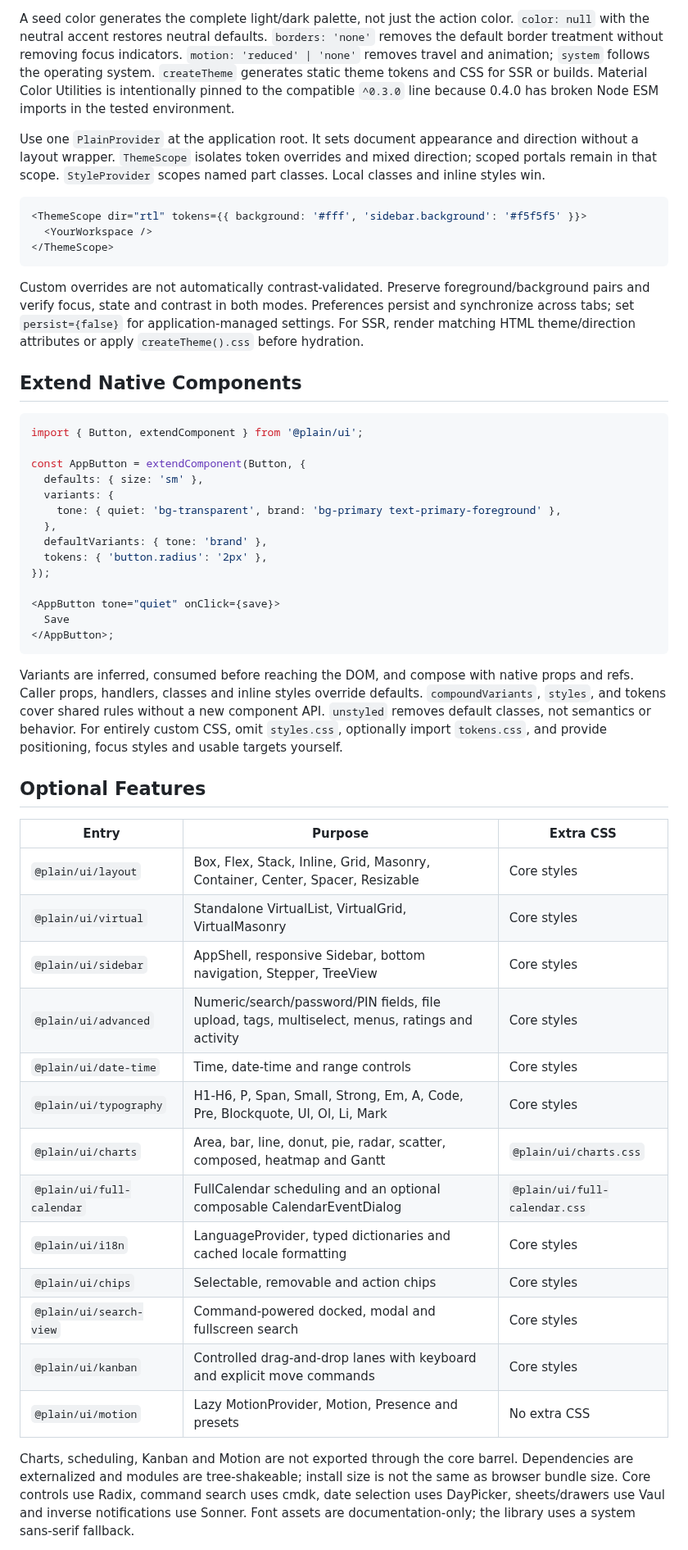
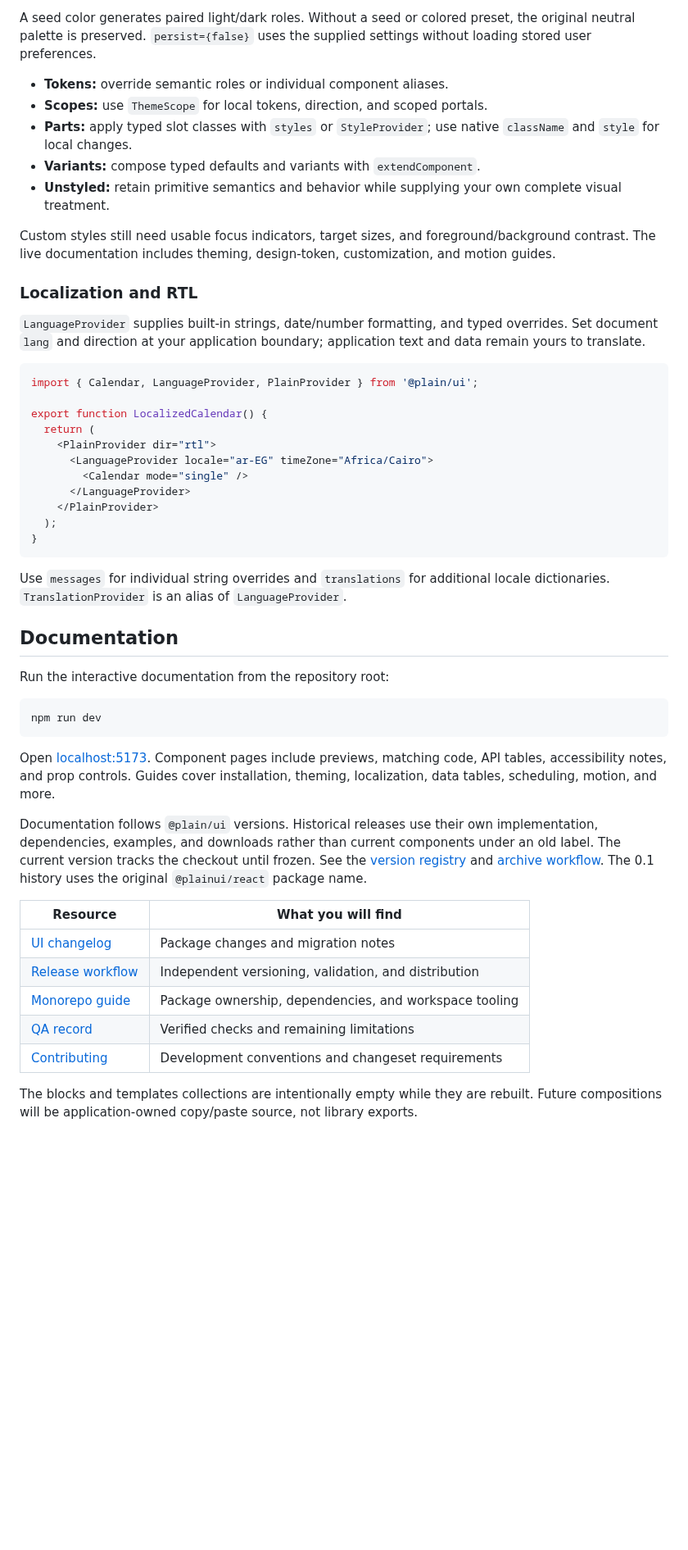
Before and after one commit to ayhamDev/Plain, a Markdown page: README.md, the part around one of its changes. Shown at 82% size. GitHub-like rendering; blank space fills up the shorter version.

````diff
--- a/README.md
+++ b/README.md
@@ -100,55 +143,54 @@ Root roles cover surfaces, containers, text, outlines, primary/secondary/tertiar
 ```
 
-A seed color generates the complete light/dark palette, not just the action color. `color: null` with the neutral accent restores neutral defaults. `borders: 'none'` removes the default border treatment without removing focus indicators. `motion: 'reduced' | 'none'` removes travel and animation; `system` follows the operating system. `createTheme` generates static theme tokens and CSS for SSR or builds. Material Color Utilities is intentionally pinned to the compatible `^0.3.0` line because 0.4.0 has broken Node ESM imports in the tested environment.
+A seed color generates paired light/dark roles. Without a seed or colored preset, the original neutral palette is preserved. `persist={false}` uses the supplied settings without loading stored user preferences.
 
-Use one `PlainProvider` at the application root. It sets document appearance and direction without a layout wrapper. `ThemeScope` isolates token overrides and mixed direction; scoped portals remain in that scope. `StyleProvider` scopes named part classes. Local classes and inline styles win.
+- **Tokens:** override semantic roles or individual component aliases.
+- **Scopes:** use `ThemeScope` for local tokens, direction, and scoped portals.
+- **Parts:** apply typed slot classes with `styles` or `StyleProvider`; use native `className` and `style` for local changes.
+- **Variants:** compose typed defaults and variants with `extendComponent`.
+- **Unstyled:** retain primitive semantics and behavior while supplying your own complete visual treatment.
+
+Custom styles still need usable focus indicators, target sizes, and foreground/background contrast. The live documentation includes theming, design-token, customization, and motion guides.
+
+### Localization and RTL
+
+`LanguageProvider` supplies built-in strings, date/number formatting, and typed overrides. Set document `lang` and direction at your application boundary; application text and data remain yours to translate.
 
 ```tsx
-<ThemeScope dir="rtl" tokens={{ background: '#fff', 'sidebar.background': '#f5f5f5' }}>
-  <YourWorkspace />
-</ThemeScope>
+import { Calendar, LanguageProvider, PlainProvider } from '@plain/ui';
+
+export function LocalizedCalendar() {
+  return (
+    <PlainProvider dir="rtl">
+      <LanguageProvider locale="ar-EG" timeZone="Africa/Cairo">
+        <Calendar mode="single" />
+      </LanguageProvider>
+    </PlainProvider>
+  );
+}
 ```
 
-Custom overrides are not automatically contrast-validated. Preserve foreground/background pairs and verify focus, state and contrast in both modes. Preferences persist and synchronize across tabs; set `persist={false}` for application-managed settings. For SSR, render matching HTML theme/direction attributes or apply `createTheme().css` before hydration.
+Use `messages` for individual string overrides and `translations` for additional locale dictionaries. `TranslationProvider` is an alias of `LanguageProvider`.
 
-## Extend Native Components
+## Documentation
 
-```tsx
-import { Button, extendComponent } from '@plain/ui';
+Run the interactive documentation from the repository root:
 
-const AppButton = extendComponent(Button, {
-  defaults: { size: 'sm' },
-  variants: {
-    tone: { quiet: 'bg-transparent', brand: 'bg-primary text-primary-foreground' },
-  },
-  defaultVariants: { tone: 'brand' },
-  tokens: { 'button.radius': '2px' },
-});
-
-<AppButton tone="quiet" onClick={save}>
-  Save
-</AppButton>;
+```sh
+npm run dev
 ```
 
-Variants are inferred, consumed before reaching the DOM, and compose with native props and refs. Caller props, handlers, classes and inline styles override defaults. `compoundVariants`, `styles`, and tokens cover shared rules without a new component API. `unstyled` removes default classes, not semantics or behavior. For entirely custom CSS, omit `styles.css`, optionally import `tokens.css`, and provide positioning, focus styles and usable targets yourself.
+Open [localhost:5173](http://127.0.0.1:5173). Component pages include previews, matching code, API tables, accessibility notes, and prop controls. Guides cover installation, theming, localization, data tables, scheduling, motion, and more.
 
-## Optional Features
+Documentation follows `@plain/ui` versions. Historical releases use their own implementation, dependencies, examples, and downloads rather than current components under an old label. The current version tracks the checkout until frozen. See the [version registry](docs/versions.json) and [archive workflow](docs/versions/README.md). The 0.1 history uses the original `@plainui/react` package name.
 
-| Entry                     | Purpose                                                                                         | Extra CSS                     |
-| ------------------------- | ----------------------------------------------------------------------------------------------- | ----------------------------- |
-| `@plain/ui/layout`        | Box, Flex, Stack, Inline, Grid, Masonry, Container, Center, Spacer, Resizable                   | Core styles                   |
-| `@plain/ui/virtual`       | Standalone VirtualList, VirtualGrid, VirtualMasonry                                             | Core styles                   |
-| `@plain/ui/sidebar`       | AppShell, responsive Sidebar, bottom navigation, Stepper, TreeView                              | Core styles                   |
-| `@plain/ui/advanced`      | Numeric/search/password/PIN fields, file upload, tags, multiselect, menus, ratings and activity | Core styles                   |
-| `@plain/ui/date-time`     | Time, date-time and range controls                                                              | Core styles                   |
-| `@plain/ui/typography`    | H1-H6, P, Span, Small, Strong, Em, A, Code, Pre, Blockquote, Ul, Ol, Li, Mark                   | Core styles                   |
-| `@plain/ui/charts`        | Area, bar, line, donut, pie, radar, scatter, composed, heatmap and Gantt                        | `@plain/ui/charts.css`        |
-| `@plain/ui/full-calendar` | FullCalendar scheduling and an optional composable CalendarEventDialog                          | `@plain/ui/full-calendar.css` |
-| `@plain/ui/i18n`          | LanguageProvider, typed dictionaries and cached locale formatting                               | Core styles                   |
-| `@plain/ui/chips`         | Selectable, removable and action chips                                                          | Core styles                   |
-| `@plain/ui/search-view`   | Command-powered docked, modal and fullscreen search                                             | Core styles                   |
-| `@plain/ui/kanban`        | Controlled drag-and-drop lanes with keyboard and explicit move commands                         | Core styles                   |
-| `@plain/ui/motion`        | Lazy MotionProvider, Motion, Presence and presets                                               | No extra CSS                  |
+| Resource                                    | What you will find                                     |
+| ------------------------------------------- | ------------------------------------------------------ |
+| [UI changelog](packages/ui/CHANGELOG.md)    | Package changes and migration notes                    |
+| [Release workflow](docs/releases/README.md) | Independent versioning, validation, and distribution   |
+| [Monorepo guide](docs/monorepo.md)          | Package ownership, dependencies, and workspace tooling |
+| [QA record](QA.md)                          | Verified checks and remaining limitations              |
+| [Contributing](CONTRIBUTING.md)             | Development conventions and changeset requirements     |
 
-Charts, scheduling, Kanban and Motion are not exported through the core barrel. Dependencies are externalized and modules are tree-shakeable; install size is not the same as browser bundle size. Core controls use Radix, command search uses cmdk, date selection uses DayPicker, sheets/drawers use Vaul and inverse notifications use Sonner. Font assets are documentation-only; the library uses a system sans-serif fallback.
+The blocks and templates collections are intentionally empty while they are rebuilt. Future compositions will be application-owned copy/paste source, not library exports.
 
````
Also changed, not shown: other parts of README.md (+139 -123 lines), .changeset/README.md (+1 -1 lines), docs/releases/README.md (+1 -1 lines), docs/assets/readme/logo-dark.png (added), docs/assets/readme/logo-light.png (added), docs/assets/readme/preview-dark.png (added), docs/assets/readme/preview-light.png (added), 3 other files.
